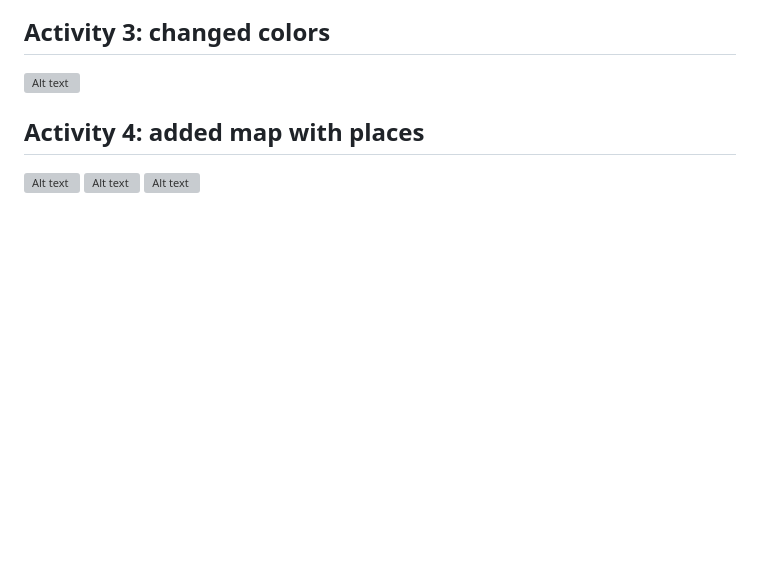
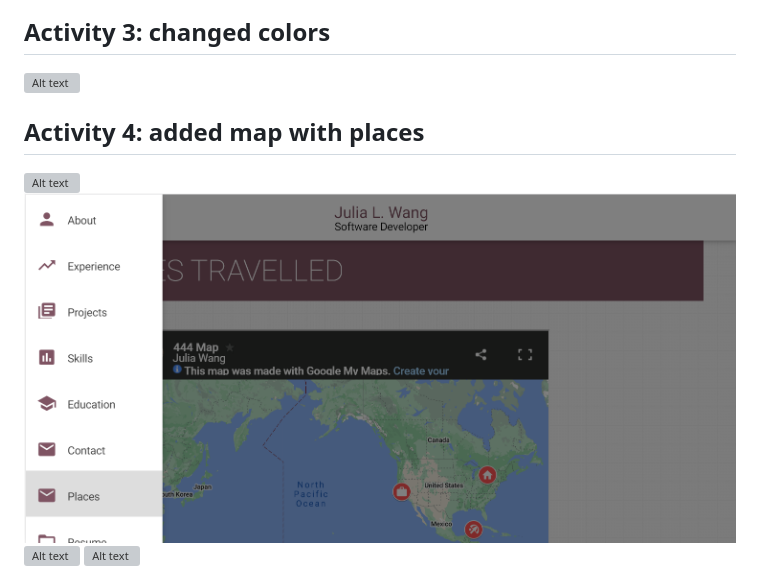
Before and after one commit to JuliaLWang9/julialwang9.github.io, a Markdown page: README.md, the part around the change. GitHub-like rendering; pictures changed too: image-11.png (added); blank space fills up the shorter version; grey boxes are pictures that could not be loaded.

Commit message:
Update activity 4

```diff
--- a/README.md
+++ b/README.md
@@ -22,5 +22,6 @@ Some example screenshots:
 
 ## Activity 4: added map with places
 ![Alt text](image-8.png)
+![Alt text](image-11.png)
 ![Alt text](image-9.png)
 ![Alt text](image-10.png)
```
